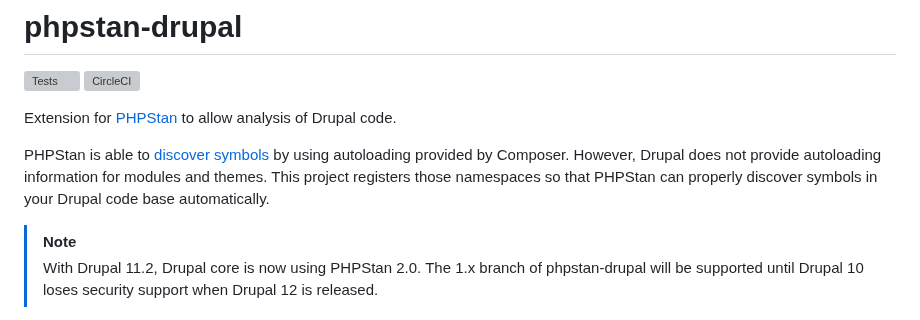
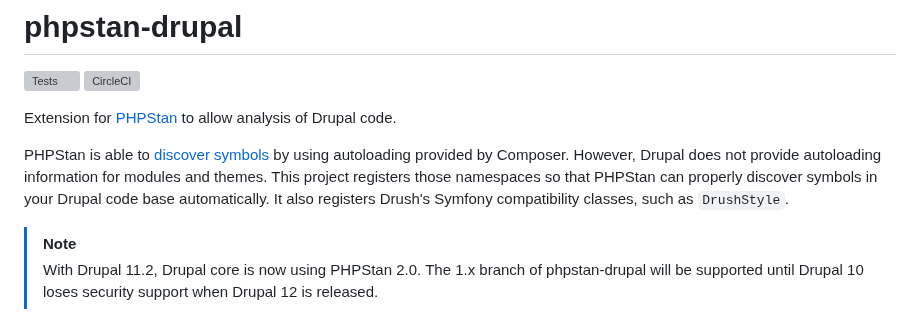
Before and after one commit to mglaman/phpstan-drupal, a Markdown page: README.md, the part around the change. GitHub-like rendering; grey boxes are pictures that could not be loaded.

Commit message:
Document Drush compatibility autoloading

```diff
--- a/README.md
+++ b/README.md
@@ -6,7 +6,8 @@ Extension for [PHPStan](https://phpstan.org/) to allow analysis of Drupal code.
 
 PHPStan is able to [discover symbols](https://phpstan.org/user-guide/discovering-symbols) by using autoloading provided
 by Composer. However, Drupal does not provide autoloading information for modules and themes. This project registers
-those namespaces so that PHPStan can properly discover symbols in your Drupal code base automatically.
+those namespaces so that PHPStan can properly discover symbols in your Drupal code base automatically. It also
+registers Drush's Symfony compatibility classes, such as `DrushStyle`.
 
 > [!NOTE]
 > With Drupal 11.2, Drupal core is now using PHPStan 2.0. The 1.x branch of phpstan-drupal will be supported until
```
